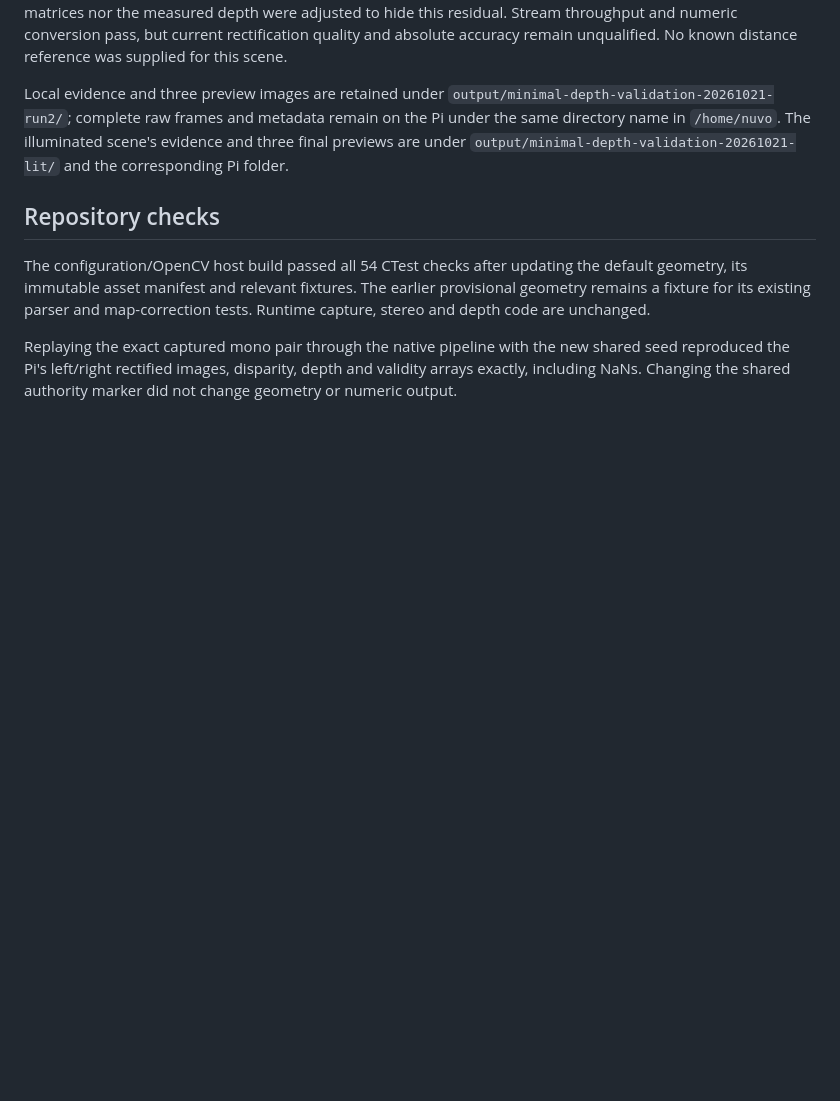
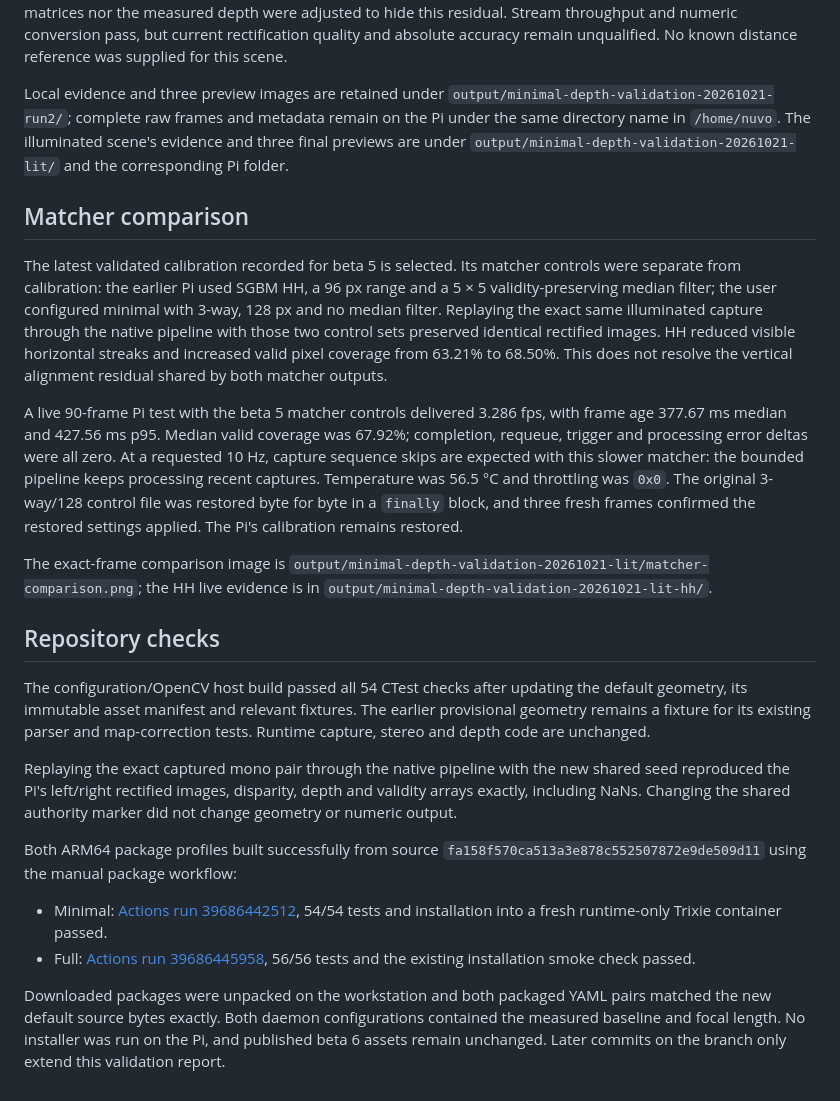
Before and after one commit to arputhamips/nuvo-depth, a Markdown page: docs/minimal-depth-validation-20261021.md, the part around the change. Rendered like a GitHub page; blank space fills up the shorter version.

Commit message:
Record ARM64 package checks and beta 5 matcher comparison

```diff
--- a/docs/minimal-depth-validation-20261021.md
+++ b/docs/minimal-depth-validation-20261021.md
@@ -103,6 +103,30 @@ metadata remain on the Pi under the same directory name in `/home/nuvo`.
 The illuminated scene's evidence and three final previews are under
 `output/minimal-depth-validation-20261021-lit/` and the corresponding Pi folder.
 
+## Matcher comparison
+
+The latest validated calibration recorded for beta 5 is selected. Its matcher
+controls were separate from calibration: the earlier Pi used SGBM HH, a 96 px
+range and a 5 × 5 validity-preserving median filter; the user configured minimal
+with 3-way, 128 px and no median filter. Replaying the exact same illuminated
+capture through the native pipeline with those two control sets preserved
+identical rectified images. HH reduced visible horizontal streaks and increased
+valid pixel coverage from 63.21% to 68.50%. This does not resolve the vertical
+alignment residual shared by both matcher outputs.
+
+A live 90-frame Pi test with the beta 5 matcher controls delivered 3.286 fps,
+with frame age 377.67 ms median and 427.56 ms p95. Median valid coverage was
+67.92%; completion, requeue, trigger and processing error deltas were all zero.
+At a requested 10 Hz, capture sequence skips are expected with this slower
+matcher: the bounded pipeline keeps processing recent captures. Temperature
+was 56.5 °C and throttling was `0x0`. The original 3-way/128 control file was
+restored byte for byte in a `finally` block, and three fresh frames confirmed
+the restored settings applied. The Pi's calibration remains restored.
+
+The exact-frame comparison image is
+`output/minimal-depth-validation-20261021-lit/matcher-comparison.png`; the HH
+live evidence is in `output/minimal-depth-validation-20261021-lit-hh/`.
+
 ## Repository checks
 
 The configuration/OpenCV host build passed all 54 CTest checks after updating
@@ -114,3 +138,17 @@ Replaying the exact captured mono pair through the native pipeline with the new
 shared seed reproduced the Pi's left/right rectified images, disparity, depth
 and validity arrays exactly, including NaNs. Changing the shared authority
 marker did not change geometry or numeric output.
+
+Both ARM64 package profiles built successfully from source
+`fa158f570ca513a3e878c552507872e9de509d11` using the manual package workflow:
+
+- Minimal: [Actions run 39686442512](https://github.com/arputhamips/nuvo-depth/actions/runs/39686442512),
+  54/54 tests and installation into a fresh runtime-only Trixie container passed.
+- Full: [Actions run 39686445958](https://github.com/arputhamips/nuvo-depth/actions/runs/39686445958),
+  56/56 tests and the existing installation smoke check passed.
+
+Downloaded packages were unpacked on the workstation and both packaged YAML
+pairs matched the new default source bytes exactly. Both daemon configurations
+contained the measured baseline and focal length. No installer was run on the
+Pi, and published beta 6 assets remain unchanged. Later commits on the branch
+only extend this validation report.
```
